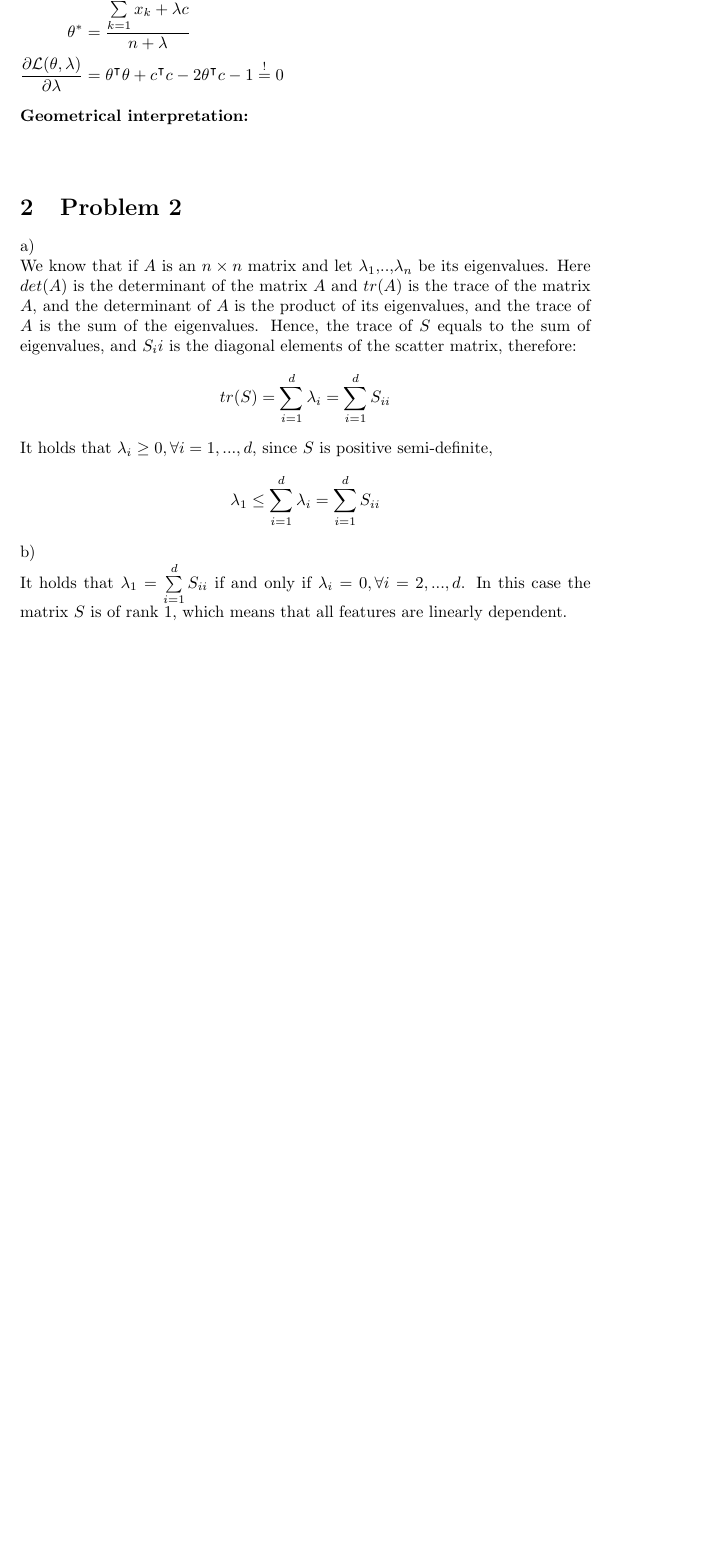
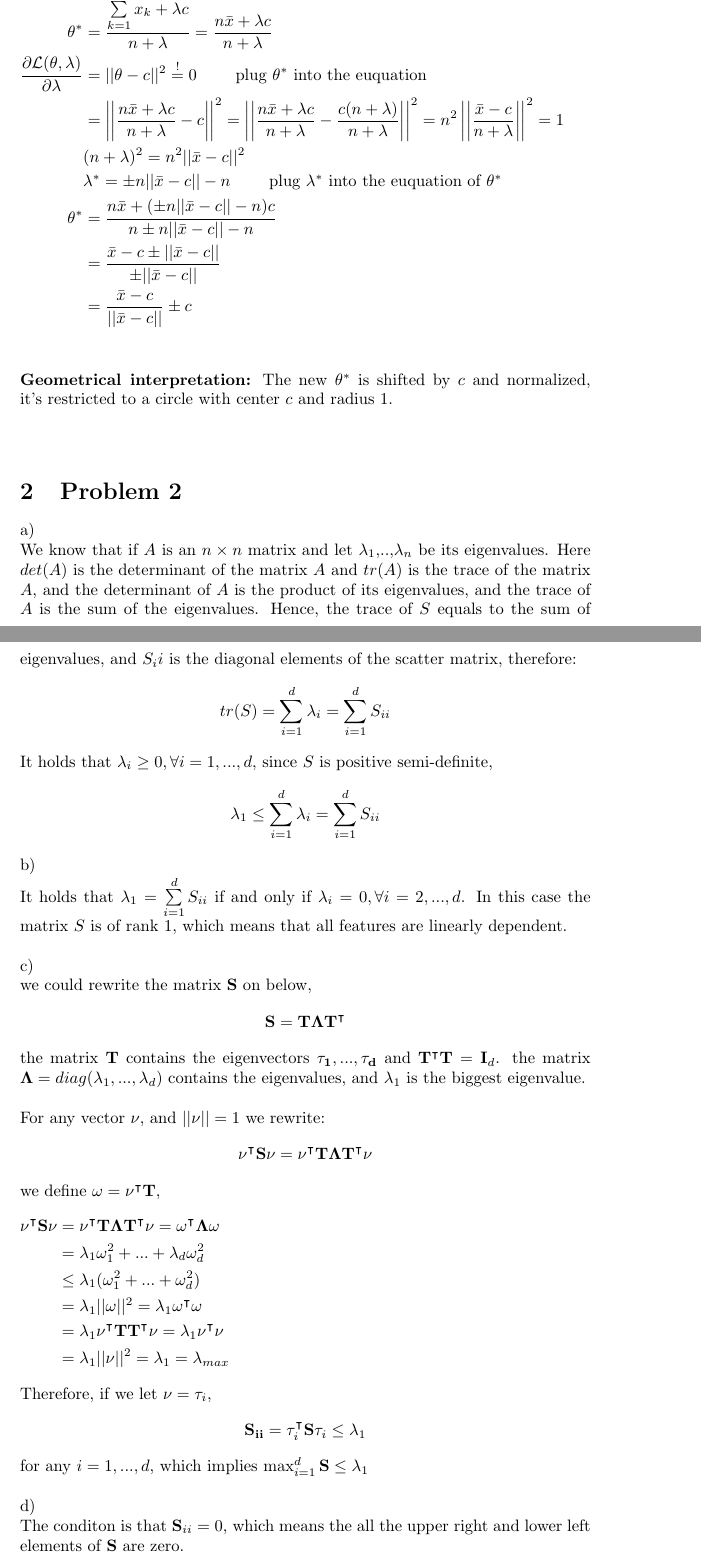
Before and after one commit to thsis/Python_ML, a LaTeX document (HM4.tex): part of page 2 of 3 before the commit and two parts of pages 2 and 3 of 4 after it, the two joined at a grey line, cut so that both start at the same text, the shorter picture padded with empty space. Compiled offline with pdfLaTeX.

Commit message:
updated theo_ML1_HM4

```diff
--- a/HM4.tex
+++ b/HM4.tex
@@ -44,11 +44,22 @@ we formulate the Lagrangian function:
 &=\sum\limits_{k= 1}^{n} (\theta^\intercal \theta + x_k^\intercal x_k - 2\theta^\intercal x_k)+ \lambda(\theta^\intercal \theta + c ^\intercal c - 2 \theta^\intercal c -1)\\
 &=n\theta^\intercal \theta+\sum\limits_{k= 1}^{n} x_k^\intercal x_k- 2 \sum\limits_{k= 1}^{n} \theta^\intercal x_k +  \lambda(\theta^\intercal \theta + c ^\intercal c - 2 \theta^\intercal c -1)\\
 \frac{\partial \Lagr(\theta, \lambda)}{\partial \theta} &= 2n\theta-2\sum\limits_{k=1}^{n}x_k+\lambda (2 \theta -2 c) \stackrel{!}{=}0\\
-\theta^* &=\frac{\sum\limits_{k=1}^{n}x_k + \lambda c}{n + \lambda}\\
-\frac{\partial \Lagr(\theta, \lambda)}{\partial \lambda} &= \theta^\intercal \theta + c ^\intercal c - 2 \theta^\intercal c -1 \stackrel{!}{=}0
+\theta^* &=\frac{\sum\limits_{k=1}^{n}x_k + \lambda c}{n + \lambda} = \frac{n\bar{x}+\lambda c}{n + \lambda}\\
+\frac{\partial \Lagr(\theta, \lambda)}{\partial \lambda} %&= \theta^\intercal \theta + c ^\intercal c - 2 \theta^\intercal c -1
+& = ||\theta -c||^2\stackrel{!}{=}0 \qquad \text{ plug $\theta^*$ into the euquation}\\
+&=  \left |\left| \frac{n\bar{x}+\lambda c}{n + \lambda}-c\right|\right|^2
+=  \left |\left| \frac{n\bar{x}+\lambda c}{n + \lambda}-\frac{c(n+ \lambda)}{n
++\lambda}\right|\right|^2 = n^2 \left |\left| \frac{\bar{x}-c}{n + \lambda}\right|\right|^2 = 1\\
+&(n+ \lambda)^2 =n^2||\bar{x}-c||^2\\
+&\lambda^* = \pm n ||\bar{x}-c||-n \qquad \text{ plug $\lambda^*$ into the euquation of $\theta^*$}\\
+\theta^*&= \frac{n\bar{x}+(\pm n ||\bar{x}-c||-n )c}{n \pm  n ||\bar{x}-c||-n}\\
+&= \frac{\bar{x}-c\pm||\bar{x}-c||}{\pm  ||\bar{x}-c||}\\
+&= \frac{\bar{x}-c}{||\bar{x}-c||}\pm c
 \end{split}&
 \end{flalign*}
-\textbf{Geometrical interpretation:}
+\\
+\\
+\textbf{Geometrical interpretation:} The new $\theta^*$ is shifted by $c$ and normalized, it's restricted to a circle with center $c$ and radius 1.
 \\
 \\
 \section{Problem 2}
@@ -62,6 +73,38 @@ $$\lambda_1 \leq \sum\limits_{i =1}^{d} \lambda_i  =  \sum\limits_{i =1}^{d} S_{
 b)\\
 It holds that $\lambda_1 =  \sum\limits_{i =1}^{d} S_{ii} $ if and only if $\lambda_i =0, \forall i=2,...,d$.
 In this case the matrix $S$ is of rank 1, which means that all features are linearly dependent.
+\\
+\\
+%%%c--------------------------------------------------------------------------------------------------------------------------------------------------------
+c)\\\
+we could rewrite the matrix $\mathbf{S}$ on below,
+$$\mathbf{S} =  \mathbf{T} \mathbf{\Lambda}\mathbf{T}^\intercal$$
+the matrix $\mathbf{T}$ contains the eigenvectors $\mathbf{\tau_1}, ..., \mathbf{\tau_d}$ and $ \mathbf{T}^\intercal \mathbf{T} = \mathbf{I}_d$. the matrix $\mathbf{\Lambda} = diag(\lambda_1,..., \lambda_d)$ contains the eigenvalues, and $\lambda_1$ is the biggest eigenvalue.\\
+\\
+For any vector $\nu$, and $||\nu||=1$ we rewrite:
+$$\mathbf{\nu}^\intercal\mathbf{S}\mathbf{\nu} = \mathbf{\nu}^\intercal \mathbf{T} \mathbf{\Lambda}\mathbf{T}^\intercal \mathbf{\nu}$$
+we define $\mathbf{\omega} =  \mathbf{\nu}^\intercal \mathbf{T}$,
+\begin{flalign*}
+\begin{split}
+\mathbf{\nu}^\intercal\mathbf{S}\mathbf{\nu} &=  \mathbf{\nu}^\intercal \mathbf{T} \mathbf{\Lambda}\mathbf{T}^\intercal \mathbf{\nu} = \mathbf{\omega}^\intercal \mathbf{\Lambda} \mathbf{\omega}\\
+&= \lambda_1 \omega_1^2 +...+ \lambda_d\omega_d^2\\
+&\leq \lambda_1(\omega_1^2+...+ \omega_d^2)\\
+&= \lambda_1||\omega||^2 = \lambda_1 \mathbf{\omega}^\intercal \mathbf{\omega}\\
+&=  \lambda_1 \mathbf{\nu}^\intercal \mathbf{T} \mathbf{T}^\intercal  \mathbf{\nu}
+= \lambda_1 \mathbf{\nu}^\intercal\mathbf{\nu} \\
+&= \lambda_1||\nu||^2 = \lambda_1 = \lambda_{max}
+\end{split}&
+\end{flalign*}
+Therefore, if we let $\nu = \tau_i$,
+$$\mathbf{S_{ii}} = \tau_i ^\intercal \mathbf{S}\tau_i\leq \lambda_1$$
+for any $i=1, ... , d$, which implies $\max_{i=1}^{d}\mathbf{S}\leq\lambda_1$
+%%%a--------------------------------------------------------------------------------------------------------------------------------------------------------
+\\
+\\
+d)\\\
+The conditon is that $\mathbf{S}_{ii} = 0$, which means the all the upper right and lower left elements of $\mathbf{S}$ are zero.
+
+
 
 \section{Problem 3}
 %%%a--------------------------------------------------------------------------------------------------------------------------------------------------------
```
Also changed, not shown: HM4.pdf, HM4.tex (6 more changed lines).
